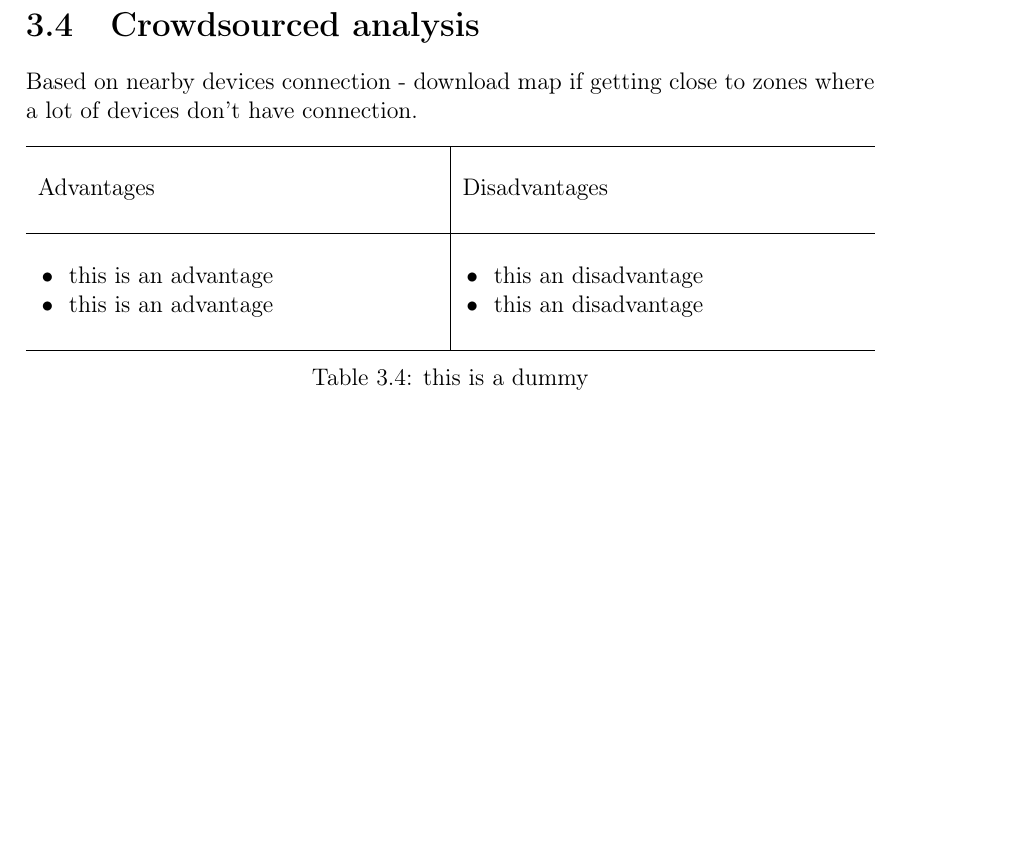
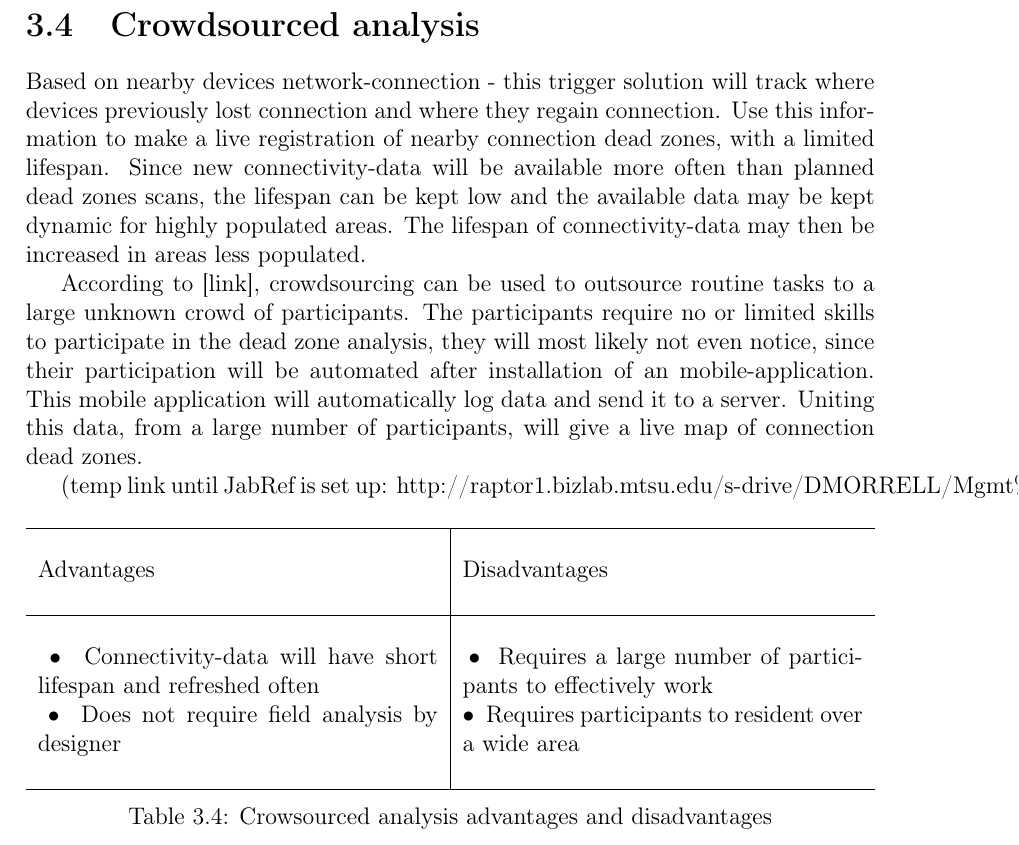
Before and after one commit to cnduru/sw7, a LaTeX thesis (report/main.tex, which reads report/indhold/prototyper/crowdsourced.tex): part of page 13 of 16, cut so that both start at the same text, the shorter picture padded with empty space. Compiled offline with pdfLaTeX.

Commit message:
afsnit om crowsourced-analysis

```diff
--- a/report/indhold/prototyper/crowdsourced.tex
+++ b/report/indhold/prototyper/crowdsourced.tex
@@ -1,7 +1,11 @@
 \section{Crowdsourced analysis}
 \label{sec:crwdsourc}
+Based on nearby devices network-connection - this trigger solution will track where devices previously lost connection and where they regain connection. Use this information to make a live registration of nearby connection dead zones, with a limited lifespan. Since new connectivity-data will be available more often than planned dead zones scans, the lifespan can be kept low and the available data may be kept dynamic for highly populated areas. The lifespan of connectivity-data may then be increased in areas less populated.
 
-Based on nearby devices connection - download map if getting close to zones where a lot of devices don't have connection.
+According to [link], crowdsourcing can be used to outsource routine tasks to a large unknown crowd of participants. The participants require no or limited skills to participate in the dead zone analysis, they will most likely not even notice, since their participation will be automated after installation of an mobile-application. This mobile application will automatically log data and send it to a server. Uniting this data, from a large number of participants, will give a live map of connection dead zones.
+
+(temp link until JabRef is set up: http://raptor1.bizlab.mtsu.edu/s-drive/DMORRELL/Mgmt\%204990/Crowdsourcing/Schenk\%20and\%20Guittard.pdf)
+
 
 \begin{table} [h]
    \begin{center}
@@ -13,12 +17,12 @@ Based on nearby devices connection - download map if getting close to zones wher
          Advantages & Disadvantages \\
 		& \\\hline
 		& \\
-         \tabitem this is an advantage & \tabitem this an disadvantage \\
-         \tabitem this is an advantage & \tabitem this an disadvantage \\
+         \tabitem Connectivity-data will have short lifespan and refreshed often & \tabitem Requires a large number of participants to effectively work \\
+         \tabitem Does not require field analysis by designer & \tabitem Requires participants to resident over a wide area \\
 		& \\\hline
       \end{tabularx}
-      \caption{this is a dummy}
-      \label{tab:dgrzone_adv}
+      \caption{Crowsourced analysis advantages and disadvantages}
+      \label{tab:crowdana_adv}
    \end{minipage}
    \end{center}
 \end{table}
```
